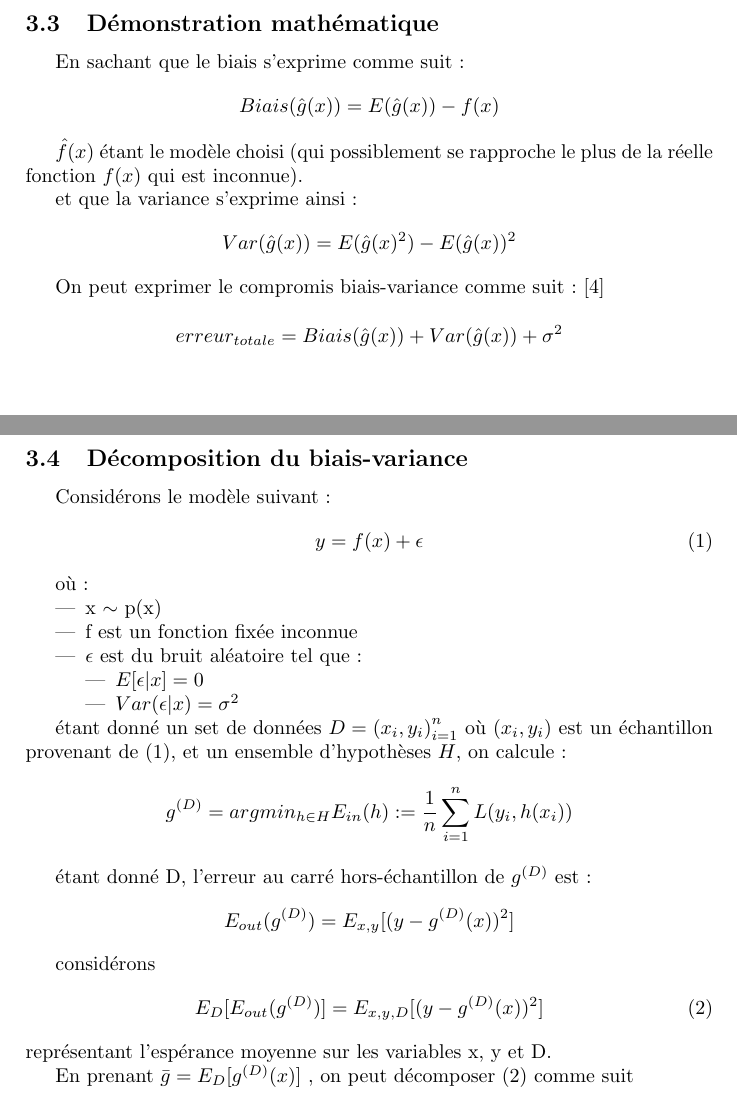
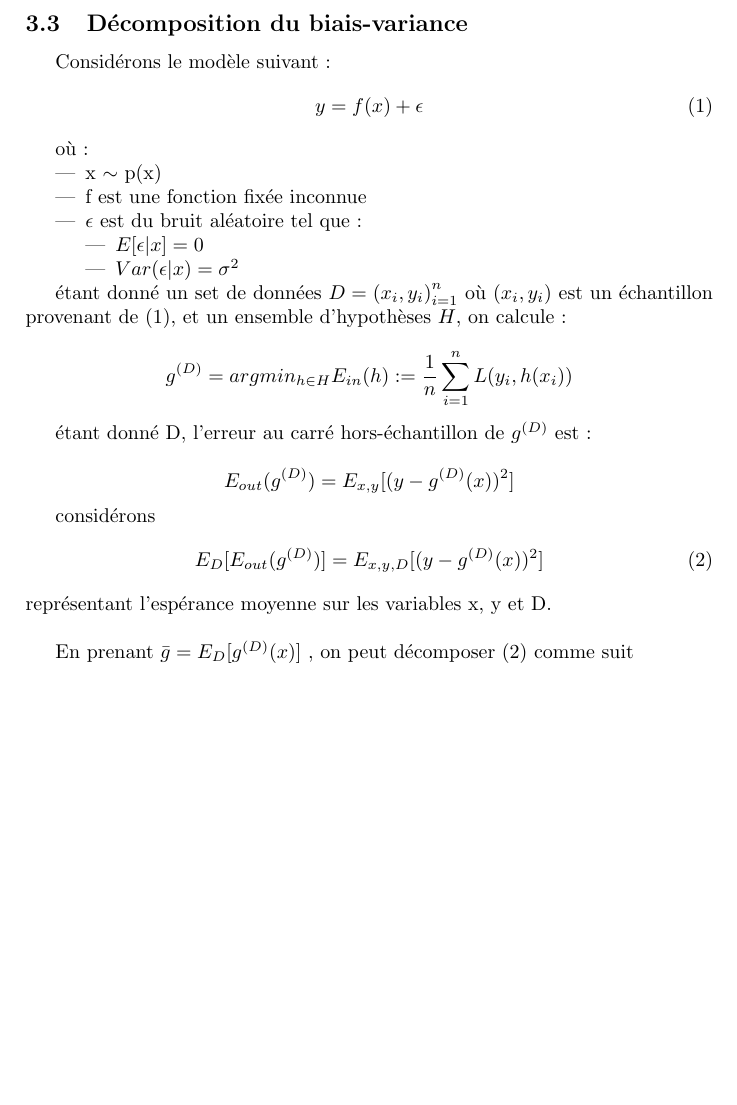
Before and after one commit to rpalmeri/memoire, a LaTeX document (rapport/Mémoire.tex): two parts of pages 11 and 12 of 20 before the commit and part of page 11 of 19 after it, the two joined at a grey line, cut at the place of the change, the shorter picture padded with empty space. Compiled offline with pdfLaTeX.

Commit message:
forgotten commits file

```diff
--- a/rapport/Mémoire.tex
+++ b/rapport/Mémoire.tex
@@ -157,21 +157,6 @@ Le quatrième cas (biais élevé et variance élevée) représente un mauvais ti
 
 \newpage
 
-\subsection{Démonstration mathématique}
-En sachant que le biais s'exprime comme suit :
-\[ Biais(\hat{g}(x)) = E(\hat{g}(x)) - f(x)\]
-
- $\hat{f}(x)$ étant le modèle choisi (qui possiblement se rapproche le plus de la réelle fonction $f(x)$ qui est inconnue).
-
- et que la variance s'exprime ainsi:
- \[ Var(\hat{g}(x)) = E(\hat{g}(x)^2) - E(\hat{g}(x))^2 \]
-
-On peut exprimer le compromis biais-variance comme suit : \cite{BiasVarianceTradeoffTextbooksUpdate}
-
-\[ erreur_{totale} = Biais(\hat{g}(x)) + Var(\hat{g}(x)) + \sigma^2 \]
-
-\newpage
-
 \subsection{Décomposition du biais-variance}
 \label{decomposition_Biais_Variance_section}
 
@@ -185,7 +170,7 @@ où :
 
 \begin{itemize}
 	\item x $\sim$ p(x)
-	\item f est un fonction fixée inconnue
+	\item f est une fonction fixée inconnue
 	\item $\epsilon$ est du bruit aléatoire tel que :
 	\begin{itemize}
 		\item $E[\epsilon|x] = 0$
@@ -194,17 +179,17 @@ où :
 \end{itemize}
 
 
-étant donné un set de données $D = {(x_i, y_i)}^n_{i=1}$ où $(x_i, y_i)$ est un échantillon provenant de (1), et un ensemble d'hypothèses $H$, on calcule :
+étant donné un set de données $D = {(x_i, y_i)}^n_{i=1}$ où $(x_i, y_i)$ est un échantillon provenant de (1), et un ensemble d'hypothèses $H$, on calcule : \newline
 \[ g^{(D)} = argmin_{h\in H}  E_{in}(h) := \frac{1}{n} \sum_{i=1}^{n} L(y_i,h(x_i)) \]
 
-étant donné D, l'erreur au carré hors-échantillon de $g^{(D)}$ est :
+étant donné D, l'erreur au carré hors-échantillon de $g^{(D)}$ est : \newline
 \[ E_{out}(g^{(D)}) = E_{x,y}[(y - g^{(D)}(x))^2] \]
 
 considérons
 \begin{equation}
 E_D[E_{out}(g^{(D)})] = E_{x,y,D}[(y - g^{(D)}(x))^2]
 \end{equation}
-représentant l'espérance moyenne sur les variables x, y et D.
+représentant l'espérance moyenne sur les variables x, y et D. \newline
 
 En prenant $ \bar{g} = E_D[g^{(D)}(x)]$ , on peut décomposer (2) comme suit
 \[ \underbrace{E_x[(f(x) - \bar{g}(x))^2]}_{Biais} + \underbrace{E_{x,D}[(\bar{g}(x) - g^{(D)}(x))^2]}_{Variance} + \underbrace{\sigma^2}_{Variance irreductible} \]
```
Also changed, not shown: rapport/Mémoire.pdf.
